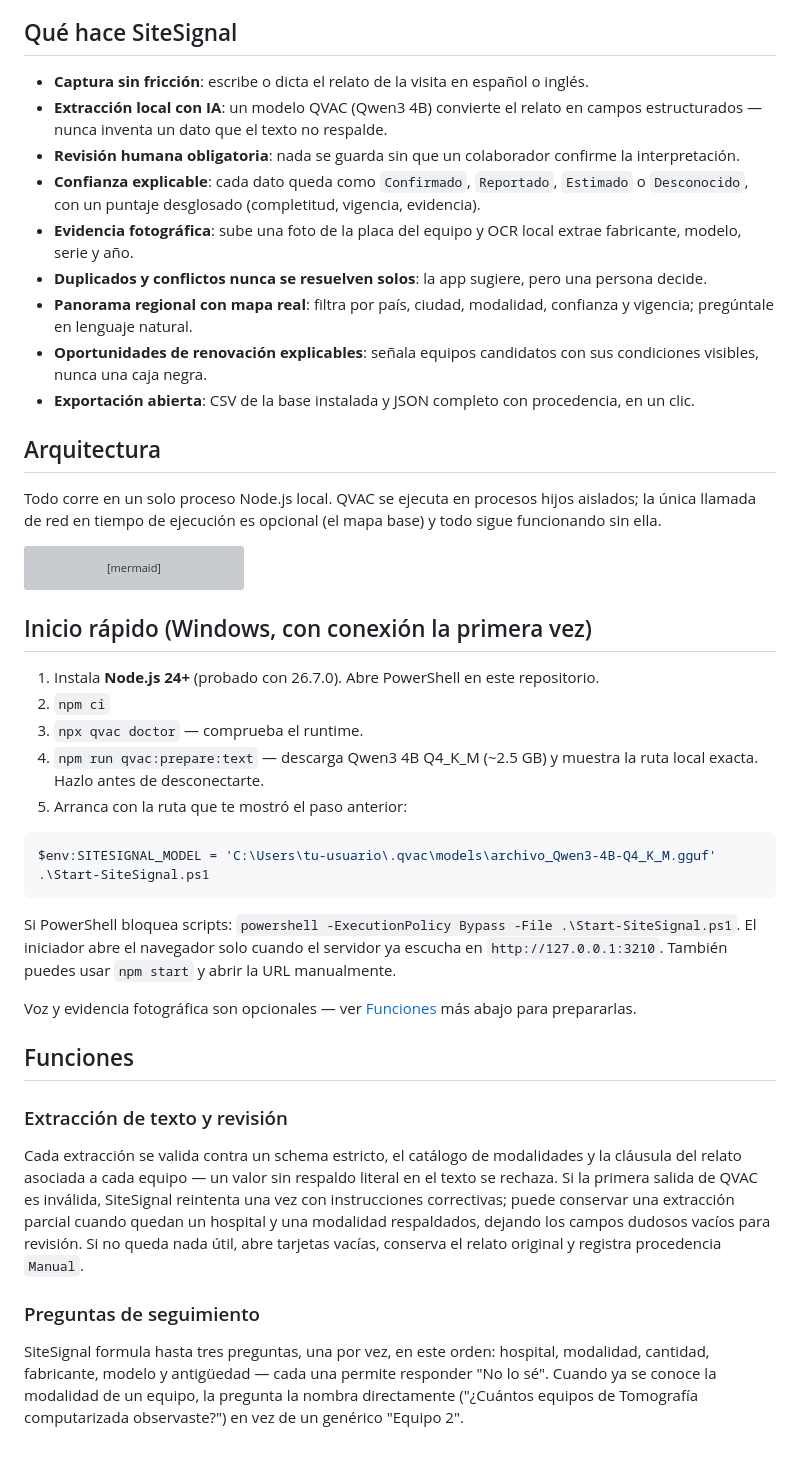
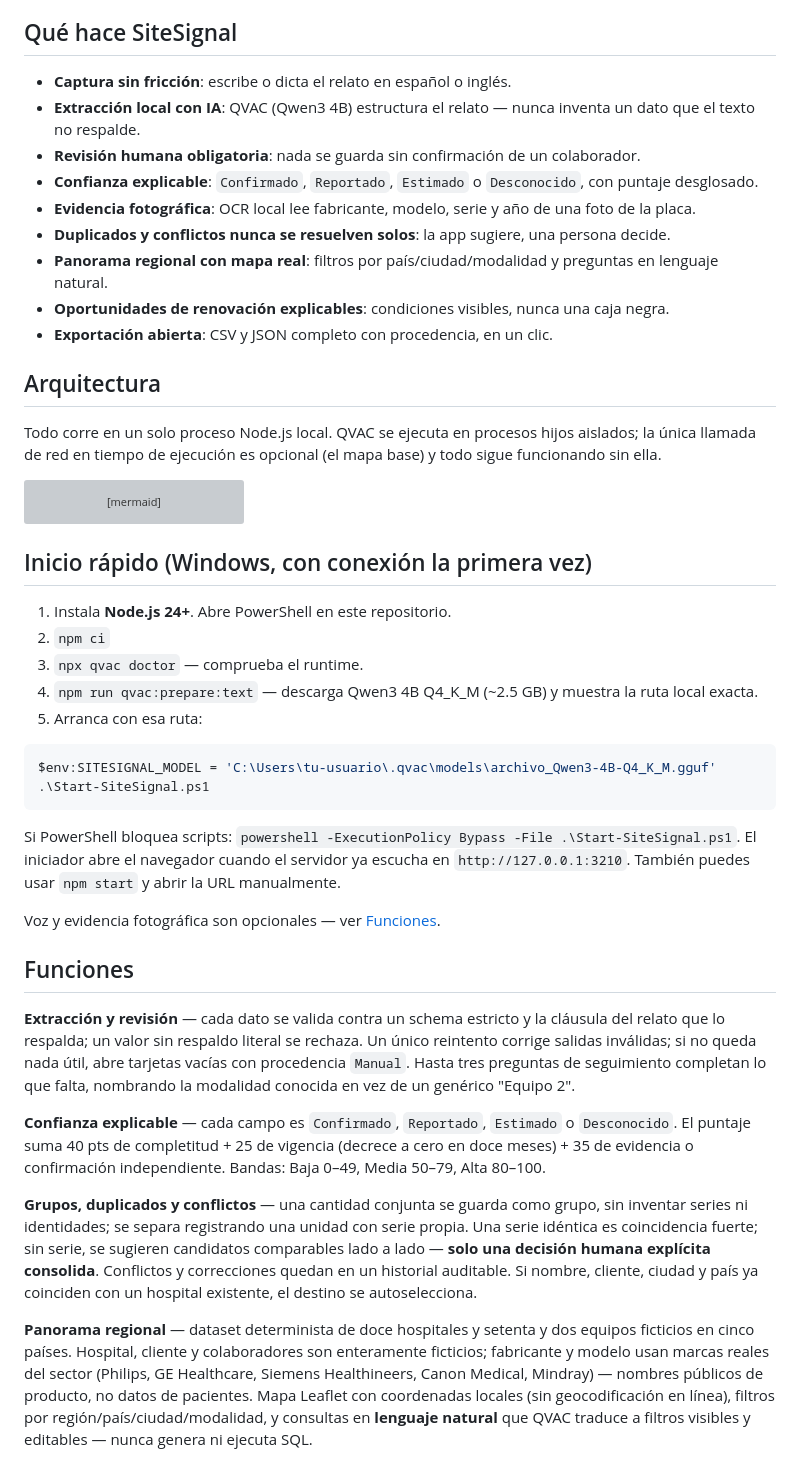
Before and after one commit to NoSkill007/RetoPhilips, a Markdown page: README.md, the part around one of its changes. Rendered like a GitHub page; grey boxes are pictures that could not be loaded.

````diff
--- a/README.md
+++ b/README.md
@@ -12,15 +12,15 @@ El conocimiento sobre qué equipos hay realmente instalados en cada hospital viv
 
 ## Qué hace SiteSignal
 
-- **Captura sin fricción**: escribe o dicta el relato de la visita en español o inglés.
-- **Extracción local con IA**: un modelo QVAC (Qwen3 4B) convierte el relato en campos estructurados — nunca inventa un dato que el texto no respalde.
-- **Revisión humana obligatoria**: nada se guarda sin que un colaborador confirme la interpretación.
-- **Confianza explicable**: cada dato queda como `Confirmado`, `Reportado`, `Estimado` o `Desconocido`, con un puntaje desglosado (completitud, vigencia, evidencia).
-- **Evidencia fotográfica**: sube una foto de la placa del equipo y OCR local extrae fabricante, modelo, serie y año.
-- **Duplicados y conflictos nunca se resuelven solos**: la app sugiere, pero una persona decide.
-- **Panorama regional con mapa real**: filtra por país, ciudad, modalidad, confianza y vigencia; pregúntale en lenguaje natural.
-- **Oportunidades de renovación explicables**: señala equipos candidatos con sus condiciones visibles, nunca una caja negra.
-- **Exportación abierta**: CSV de la base instalada y JSON completo con procedencia, en un clic.
+- **Captura sin fricción**: escribe o dicta el relato en español o inglés.
+- **Extracción local con IA**: QVAC (Qwen3 4B) estructura el relato — nunca inventa un dato que el texto no respalde.
+- **Revisión humana obligatoria**: nada se guarda sin confirmación de un colaborador.
+- **Confianza explicable**: `Confirmado`, `Reportado`, `Estimado` o `Desconocido`, con puntaje desglosado.
+- **Evidencia fotográfica**: OCR local lee fabricante, modelo, serie y año de una foto de la placa.
+- **Duplicados y conflictos nunca se resuelven solos**: la app sugiere, una persona decide.
+- **Panorama regional con mapa real**: filtros por país/ciudad/modalidad y preguntas en lenguaje natural.
+- **Oportunidades de renovación explicables**: condiciones visibles, nunca una caja negra.
+- **Exportación abierta**: CSV y JSON completo con procedencia, en un clic.
 
 ## Arquitectura
 
@@ -57,28 +57,28 @@ flowchart LR
 
 ## Inicio rápido (Windows, con conexión la primera vez)
 
-1. Instala **Node.js 24+** (probado con 26.7.0). Abre PowerShell en este repositorio.
+1. Instala **Node.js 24+**. Abre PowerShell en este repositorio.
 2. `npm ci`
 3. `npx qvac doctor` — comprueba el runtime.
-4. `npm run qvac:prepare:text` — descarga Qwen3 4B Q4_K_M (~2.5 GB) y muestra la ruta local exacta. Hazlo antes de desconectarte.
-5. Arranca con la ruta que te mostró el paso anterior:
+4. `npm run qvac:prepare:text` — descarga Qwen3 4B Q4_K_M (~2.5 GB) y muestra la ruta local exacta.
+5. Arranca con esa ruta:
 
 ```powershell
 $env:SITESIGNAL_MODEL = 'C:\Users\tu-usuario\.qvac\models\archivo_Qwen3-4B-Q4_K_M.gguf'
 .\Start-SiteSignal.ps1
 ```
 
-Si PowerShell bloquea scripts: `powershell -ExecutionPolicy Bypass -File .\Start-SiteSignal.ps1`. El iniciador abre el navegador solo cuando el servidor ya escucha en `http://127.0.0.1:3210`. También puedes usar `npm start` y abrir la URL manualmente.
+Si PowerShell bloquea scripts: `powershell -ExecutionPolicy Bypass -File .\Start-SiteSignal.ps1`. El iniciador abre el navegador cuando el servidor ya escucha en `http://127.0.0.1:3210`. También puedes usar `npm start` y abrir la URL manualmente.
 
-Voz y evidencia fotográfica son opcionales — ver [Funciones](#funciones) más abajo para prepararlas.
+Voz y evidencia fotográfica son opcionales — ver [Funciones](#funciones).
 
 ## Funciones
 
-### Extracción de texto y revisión
+**Extracción y revisión** — cada dato se valida contra un schema estricto y la cláusula del relato que lo respalda; un valor sin respaldo literal se rechaza. Un único reintento corrige salidas inválidas; si no queda nada útil, abre tarjetas vacías con procedencia `Manual`. Hasta tres preguntas de seguimiento completan lo que falta, nombrando la modalidad conocida en vez de un genérico "Equipo 2".
 
-Cada extracción se valida contra un schema estricto, el catálogo de modalidades y la cláusula del relato asociada a cada equipo — un valor sin respaldo literal en el texto se rechaza. Si la primera salida de QVAC es inválida, SiteSignal reintenta una vez con instrucciones correctivas; puede conservar una extracción parcial cuando quedan un hospital y una modalidad respaldados, dejando los campos dudosos vacíos para revisión. Si no queda nada útil, abre tarjetas vacías, conserva el relato original y registra procedencia `Manual`.
+**Confianza explicable** — cada campo es `Confirmado`, `Reportado`, `Estimado` o `Desconocido`. El puntaje suma 40 pts de completitud + 25 de vigencia (decrece a cero en doce meses) + 35 de evidencia o confirmación independiente. Bandas: Baja 0–49, Media 50–79, Alta 80–100.
 
-### Preguntas de seguimiento
+**Grupos, duplicados y conflictos** — una cantidad conjunta se guarda como grupo, sin inventar series ni identidades; se separa registrando una unidad con serie propia. Una serie idéntica es coincidencia fuerte; sin serie, se sugieren candidatos comparables lado a lado — **solo una decisión humana explícita consolida**. Conflictos y correcciones quedan en un historial auditable. Si nombre, cliente, ciudad y país ya coinciden con un hospital existente, el destino se autoselecciona.
 
-SiteSignal formula hasta tres preguntas, una por vez, en este orden: hospital, modalidad, cantidad, fabricante, modelo y antigüedad — cada una permite responder "No lo sé". Cuando ya se conoce la modalidad de un equipo, la pregunta la nombra directamente ("¿Cuántos equipos de Tomografía computarizada observaste?") en vez de un genérico "Equipo 2".
+**Panorama regional** — dataset determinista de doce hospitales y setenta y dos equipos ficticios en cinco países. Hospital, cliente y colaboradores son enteramente ficticios; fabricante y modelo usan marcas reales del sector (Philips, GE Healthcare, Siemens Healthineers, Canon Medical, Mindray) — nombres públicos de producto, no datos de pacientes. Mapa Leaflet con coordenadas locales (sin geocodificación en línea), filtros por región/país/ciudad/modalidad, y consultas en **lenguaje natural** que QVAC traduce a filtros visibles y editables — nunca genera ni ejecuta SQL.
 
````
Also changed, not shown: other parts of README.md (+16 -68 lines).
